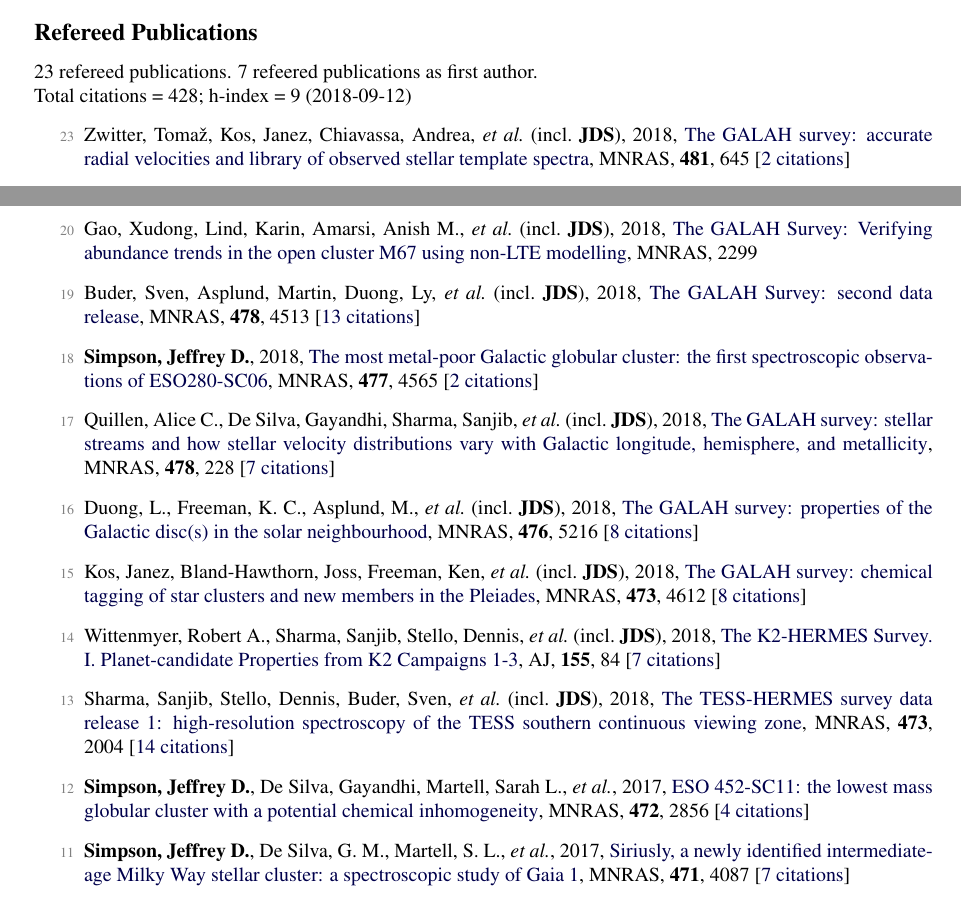
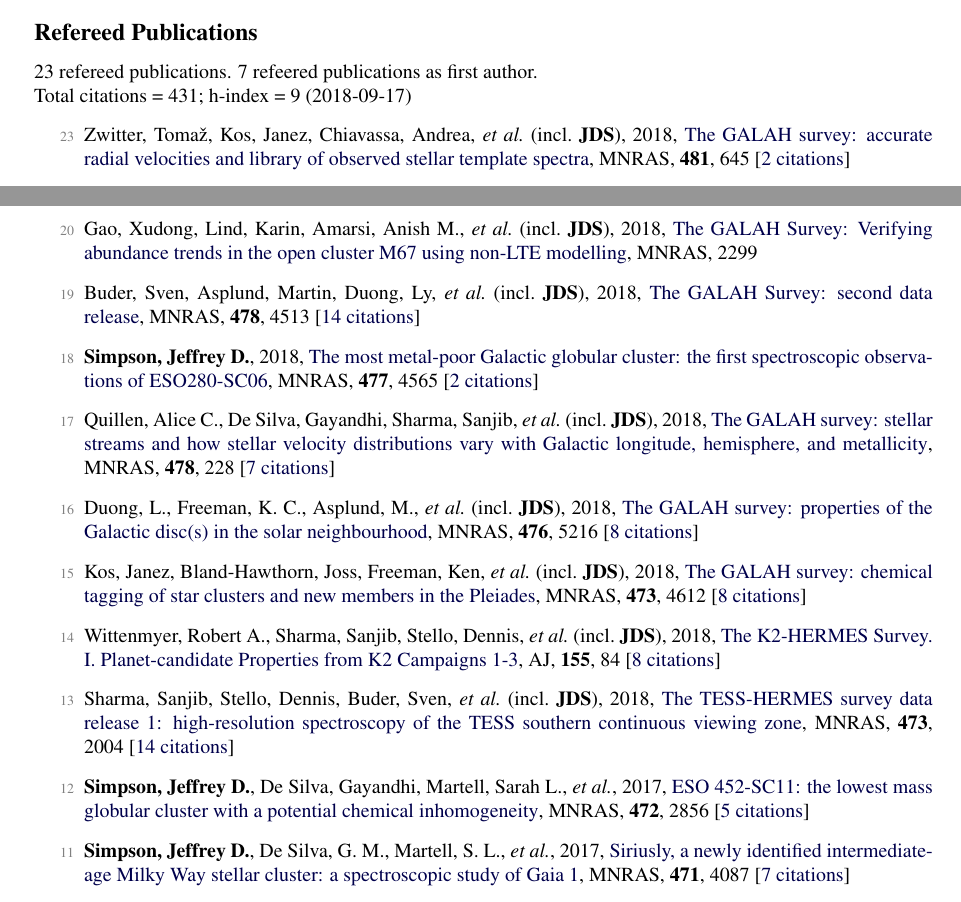
Before and after one commit to jeffreysimpson/new-cv, a LaTeX CV (short_cv.tex, which reads pubs_ref.tex, pubs_summary.tex): two parts of pages 1 and 2 of 2, joined at a grey line, cut so that both start at the same text. Compiled offline with pdfLaTeX.

Commit message:
update citation count

```diff
--- a/pubs_ref.tex
+++ b/pubs_ref.tex
@@ -6,7 +6,7 @@
 
 \item[{\color{numcolor}\scriptsize20}] Gao, Xudong, Lind, Karin, Amarsi, Anish M., \etal\ (incl.\ \textbf{JDS}), 2018, \doi{10.1093/mnras/sty2414}{The GALAH Survey: Verifying abundance trends in the open cluster M67 using non-LTE modelling}, \mnras, 2299
 
-\item[{\color{numcolor}\scriptsize19}] Buder, Sven, Asplund, Martin, Duong, Ly, \etal\ (incl.\ \textbf{JDS}), 2018, \doi{10.1093/mnras/sty1281}{The GALAH Survey: second data release}, \mnras, \textbf{478}, 4513 [\href{https://ui.adsabs.harvard.edu/#abs/2018MNRAS.478.4513B}{13~citations}]
+\item[{\color{numcolor}\scriptsize19}] Buder, Sven, Asplund, Martin, Duong, Ly, \etal\ (incl.\ \textbf{JDS}), 2018, \doi{10.1093/mnras/sty1281}{The GALAH Survey: second data release}, \mnras, \textbf{478}, 4513 [\href{https://ui.adsabs.harvard.edu/#abs/2018MNRAS.478.4513B}{14~citations}]
 
 \item[{\color{numcolor}\scriptsize18}] \textbf{Simpson, Jeffrey D.}, 2018, \doi{10.1093/mnras/sty847}{The most metal-poor Galactic globular cluster: the first spectroscopic observations of ESO280-SC06}, \mnras, \textbf{477}, 4565 [\href{https://ui.adsabs.harvard.edu/#abs/2018MNRAS.477.4565S}{2~citations}]
 
@@ -16,11 +16,11 @@
 
 \item[{\color{numcolor}\scriptsize15}] Kos, Janez, Bland-Hawthorn, Joss, Freeman, Ken, \etal\ (incl.\ \textbf{JDS}), 2018, \doi{10.1093/mnras/stx2637}{The GALAH survey: chemical tagging of star clusters and new members in the Pleiades}, \mnras, \textbf{473}, 4612 [\href{https://ui.adsabs.harvard.edu/#abs/2018MNRAS.473.4612K}{8~citations}]
 
-\item[{\color{numcolor}\scriptsize14}] Wittenmyer, Robert A., Sharma, Sanjib, Stello, Dennis, \etal\ (incl.\ \textbf{JDS}), 2018, \doi{10.3847/1538-3881/aaa3e4}{The K2-HERMES Survey. I. Planet-candidate Properties from K2 Campaigns 1-3}, \aj, \textbf{155}, 84 [\href{https://ui.adsabs.harvard.edu/#abs/2018AJ....155...84W}{7~citations}]
+\item[{\color{numcolor}\scriptsize14}] Wittenmyer, Robert A., Sharma, Sanjib, Stello, Dennis, \etal\ (incl.\ \textbf{JDS}), 2018, \doi{10.3847/1538-3881/aaa3e4}{The K2-HERMES Survey. I. Planet-candidate Properties from K2 Campaigns 1-3}, \aj, \textbf{155}, 84 [\href{https://ui.adsabs.harvard.edu/#abs/2018AJ....155...84W}{8~citations}]
 
 \item[{\color{numcolor}\scriptsize13}] Sharma, Sanjib, Stello, Dennis, Buder, Sven, \etal\ (incl.\ \textbf{JDS}), 2018, \doi{10.1093/mnras/stx2582}{The TESS-HERMES survey data release 1: high-resolution spectroscopy of the TESS southern continuous viewing zone}, \mnras, \textbf{473}, 2004 [\href{https://ui.adsabs.harvard.edu/#abs/2018MNRAS.473.2004S}{14~citations}]
 
-\item[{\color{numcolor}\scriptsize12}] \textbf{Simpson, Jeffrey D.}, De Silva, Gayandhi, Martell, Sarah L., \etal, 2017, \doi{10.1093/mnras/stx2174}{ESO 452-SC11: the lowest mass globular cluster with a potential chemical inhomogeneity}, \mnras, \textbf{472}, 2856 [\href{https://ui.adsabs.harvard.edu/#abs/2017MNRAS.472.2856S}{4~citations}]
+\item[{\color{numcolor}\scriptsize12}] \textbf{Simpson, Jeffrey D.}, De Silva, Gayandhi, Martell, Sarah L., \etal, 2017, \doi{10.1093/mnras/stx2174}{ESO 452-SC11: the lowest mass globular cluster with a potential chemical inhomogeneity}, \mnras, \textbf{472}, 2856 [\href{https://ui.adsabs.harvard.edu/#abs/2017MNRAS.472.2856S}{5~citations}]
 
 \item[{\color{numcolor}\scriptsize11}] \textbf{Simpson, Jeffrey D.}, De Silva, G. M., Martell, S. L., \etal, 2017, \doi{10.1093/mnras/stx1892}{Siriusly, a newly identified intermediate-age Milky Way stellar cluster: a spectroscopic study of Gaia 1}, \mnras, \textbf{471}, 4087 [\href{https://ui.adsabs.harvard.edu/#abs/2017MNRAS.471.4087S}{7~citations}]
 
--- a/pubs_summary.tex
+++ b/pubs_summary.tex
@@ -1,3 +1,3 @@
 23 refereed publications. 7 refeered publications as first author.
 
-               Total citations~=~428; h-index~=~9 (2018-09-12)
+               Total citations~=~431; h-index~=~9 (2018-09-17)
```
Also changed, not shown: 1 other file.
